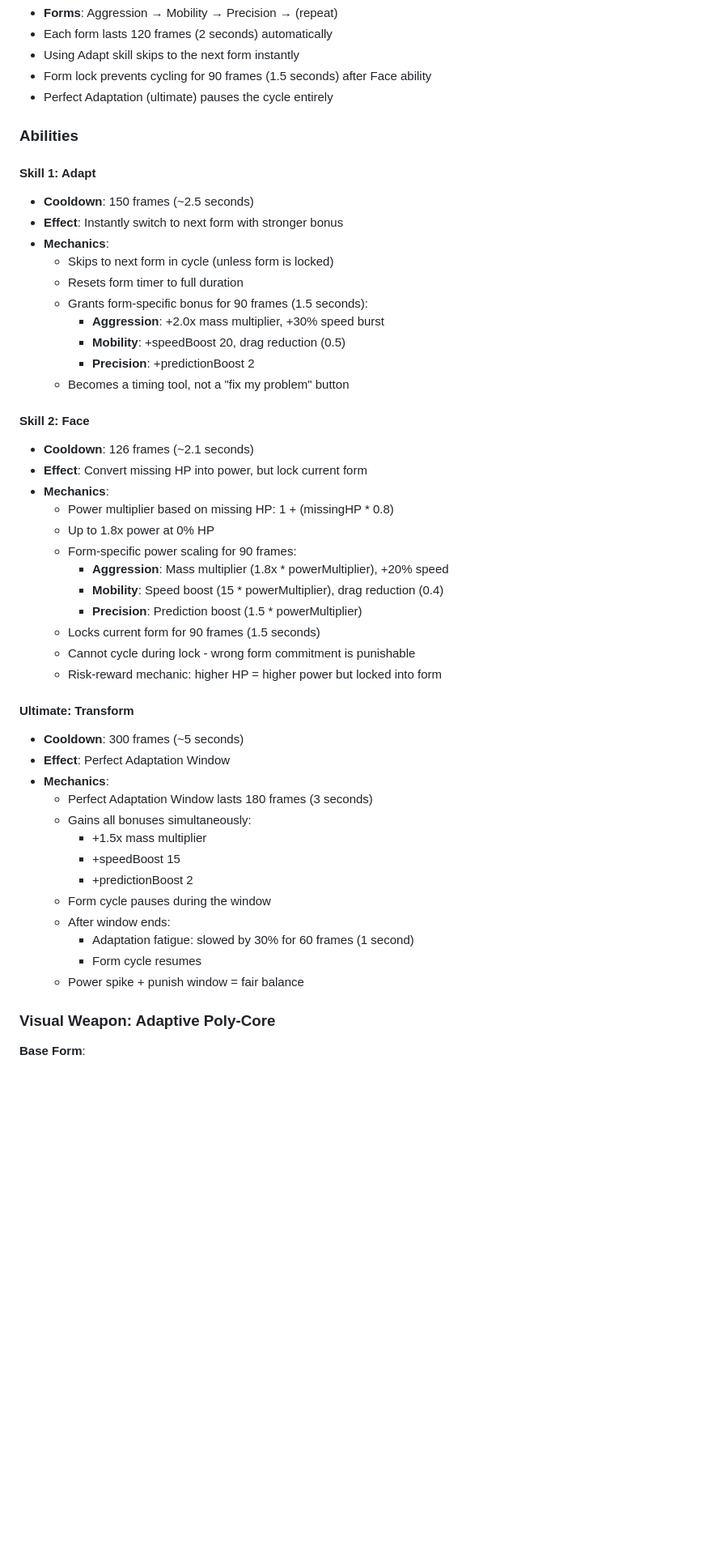
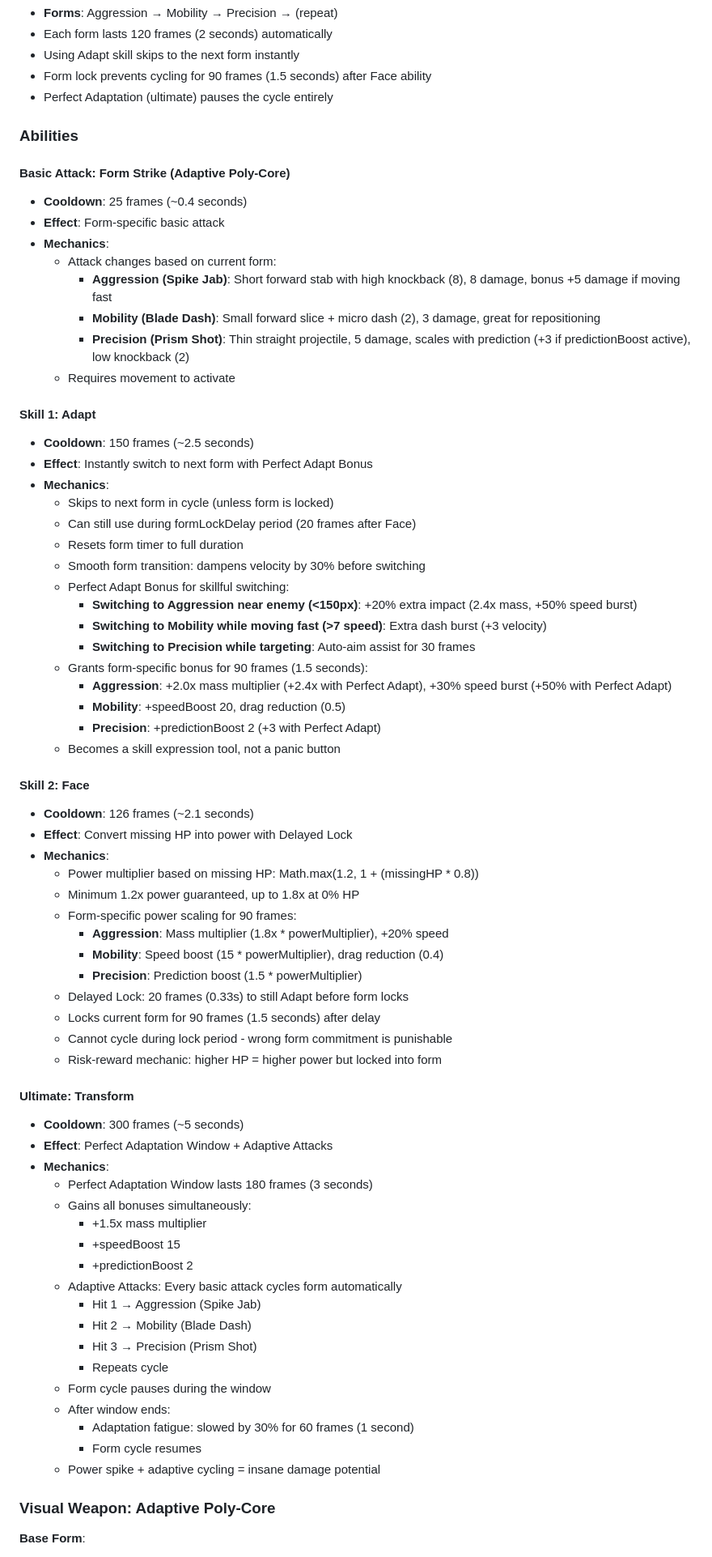
Before and after one commit to maxilaisa/ShapeArena, a Markdown page: CHARACTERS_WIKI.md, the part around one of its changes. Shown at 81% size. Drawn GitHub-style; blank space fills up the shorter version.

```diff
--- a/CHARACTERS_WIKI.md
+++ b/CHARACTERS_WIKI.md
@@ -134,46 +134,68 @@ This wiki documents all characters in Shape Arena, including their abilities, co
 
 ### Abilities
 
+#### Basic Attack: Form Strike (Adaptive Poly-Core)
+- **Cooldown**: 25 frames (~0.4 seconds)
+- **Effect**: Form-specific basic attack
+- **Mechanics**:
+  - Attack changes based on current form:
+    - **Aggression (Spike Jab)**: Short forward stab with high knockback (8), 8 damage, bonus +5 damage if moving fast
+    - **Mobility (Blade Dash)**: Small forward slice + micro dash (2), 3 damage, great for repositioning
+    - **Precision (Prism Shot)**: Thin straight projectile, 5 damage, scales with prediction (+3 if predictionBoost active), low knockback (2)
+  - Requires movement to activate
+
 #### Skill 1: Adapt
 - **Cooldown**: 150 frames (~2.5 seconds)
-- **Effect**: Instantly switch to next form with stronger bonus
+- **Effect**: Instantly switch to next form with Perfect Adapt Bonus
 - **Mechanics**:
   - Skips to next form in cycle (unless form is locked)
+  - Can still use during formLockDelay period (20 frames after Face)
   - Resets form timer to full duration
+  - Smooth form transition: dampens velocity by 30% before switching
+  - Perfect Adapt Bonus for skillful switching:
+    - **Switching to Aggression near enemy (<150px)**: +20% extra impact (2.4x mass, +50% speed burst)
+    - **Switching to Mobility while moving fast (>7 speed)**: Extra dash burst (+3 velocity)
+    - **Switching to Precision while targeting**: Auto-aim assist for 30 frames
   - Grants form-specific bonus for 90 frames (1.5 seconds):
-    - **Aggression**: +2.0x mass multiplier, +30% speed burst
+    - **Aggression**: +2.0x mass multiplier (+2.4x with Perfect Adapt), +30% speed burst (+50% with Perfect Adapt)
     - **Mobility**: +speedBoost 20, drag reduction (0.5)
-    - **Precision**: +predictionBoost 2
-  - Becomes a timing tool, not a "fix my problem" button
+    - **Precision**: +predictionBoost 2 (+3 with Perfect Adapt)
+  - Becomes a skill expression tool, not a panic button
 
 #### Skill 2: Face
 - **Cooldown**: 126 frames (~2.1 seconds)
-- **Effect**: Convert missing HP into power, but lock current form
+- **Effect**: Convert missing HP into power with Delayed Lock
 - **Mechanics**:
-  - Power multiplier based on missing HP: 1 + (missingHP * 0.8)
-  - Up to 1.8x power at 0% HP
+  - Power multiplier based on missing HP: Math.max(1.2, 1 + (missingHP * 0.8))
+  - Minimum 1.2x power guaranteed, up to 1.8x at 0% HP
   - Form-specific power scaling for 90 frames:
     - **Aggression**: Mass multiplier (1.8x * powerMultiplier), +20% speed
     - **Mobility**: Speed boost (15 * powerMultiplier), drag reduction (0.4)
     - **Precision**: Prediction boost (1.5 * powerMultiplier)
-  - Locks current form for 90 frames (1.5 seconds)
-  - Cannot cycle during lock - wrong form commitment is punishable
+  - Delayed Lock: 20 frames (0.33s) to still Adapt before form locks
+  - Locks current form for 90 frames (1.5 seconds) after delay
+  - Cannot cycle during lock period - wrong form commitment is punishable
   - Risk-reward mechanic: higher HP = higher power but locked into form
 
 #### Ultimate: Transform
 - **Cooldown**: 300 frames (~5 seconds)
-- **Effect**: Perfect Adaptation Window
+- **Effect**: Perfect Adaptation Window + Adaptive Attacks
 - **Mechanics**:
   - Perfect Adaptation Window lasts 180 frames (3 seconds)
   - Gains all bonuses simultaneously:
     - +1.5x mass multiplier
     - +speedBoost 15
     - +predictionBoost 2
+  - Adaptive Attacks: Every basic attack cycles form automatically
+    - Hit 1 → Aggression (Spike Jab)
+    - Hit 2 → Mobility (Blade Dash)
+    - Hit 3 → Precision (Prism Shot)
+    - Repeats cycle
   - Form cycle pauses during the window
   - After window ends:
     - Adaptation fatigue: slowed by 30% for 60 frames (1 second)
     - Form cycle resumes
-  - Power spike + punish window = fair balance
+  - Power spike + adaptive cycling = insane damage potential
 
 ### Visual Weapon: Adaptive Poly-Core
 
```
Also changed, not shown: other parts of CHARACTERS_WIKI.md (+121 -31 lines).
